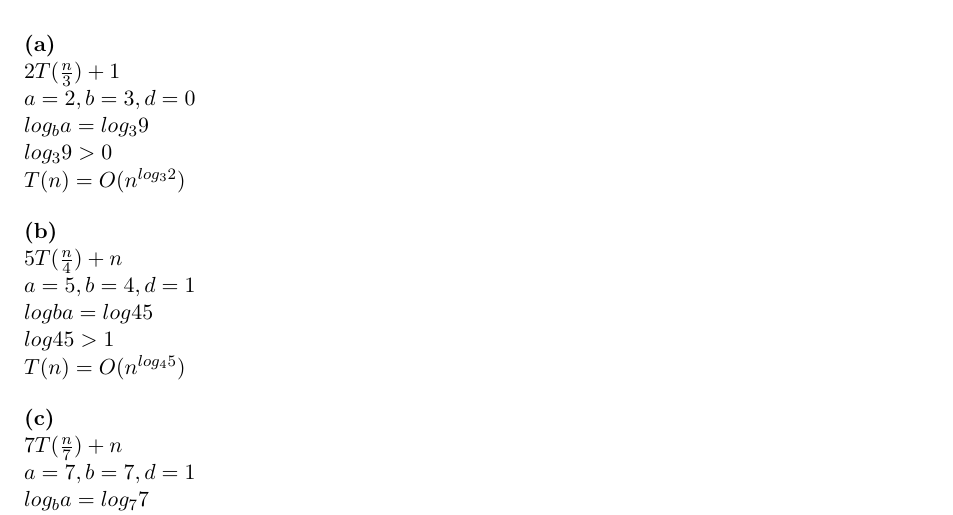
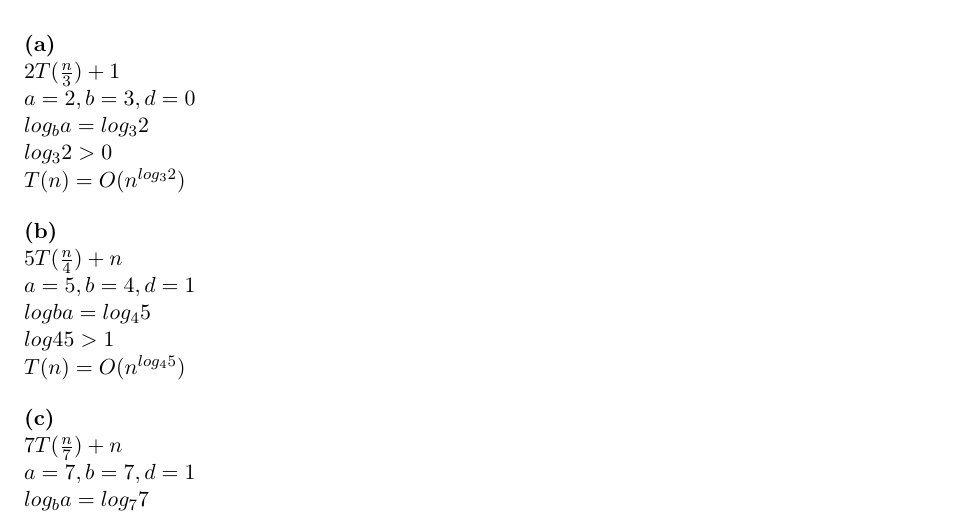
Before and after one commit to natthakan2000/ICCS313, a LaTeX problem sheet (a2/hw2.tex): part of page 1 of 5, cut so that both start at the same text. Compiled offline with pdfLaTeX.

Commit message:
prove read done

```diff
--- a/a2/hw2.tex
+++ b/a2/hw2.tex
@@ -42,14 +42,14 @@ October 2019 \\
 \part{a}\\
 $2T(\frac{n}{3})+1$\\
 $a=2, b=3, d=0$\\
-$log_{b}a = log_{3}9$\\
-$log_{3}9 > 0$\\
+$log_{b}a = log_{3}2$\\
+$log_{3}2 > 0$\\
 $T(n)=O(n^{log_{3}2})$
 
 \part{b}\\
 $5T(\frac{n}{4})+n$\\
 $a=5, b=4, d=1$\\
-$log{b}a = log{4}5$\\
+$log{b}a = log_{4}5$\\
 $log{4}5 > 1$\\
 $T(n)=O(n^{log_{4}5})$
 
```
Also changed, not shown: a2/hw2.pdf, 2 other files.
